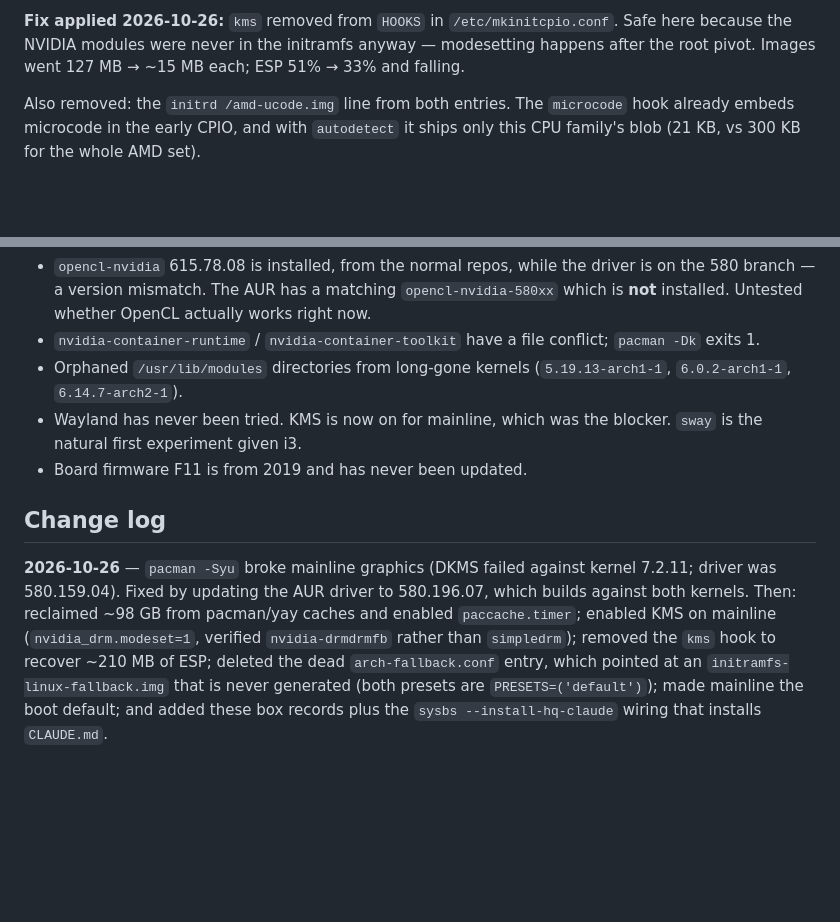
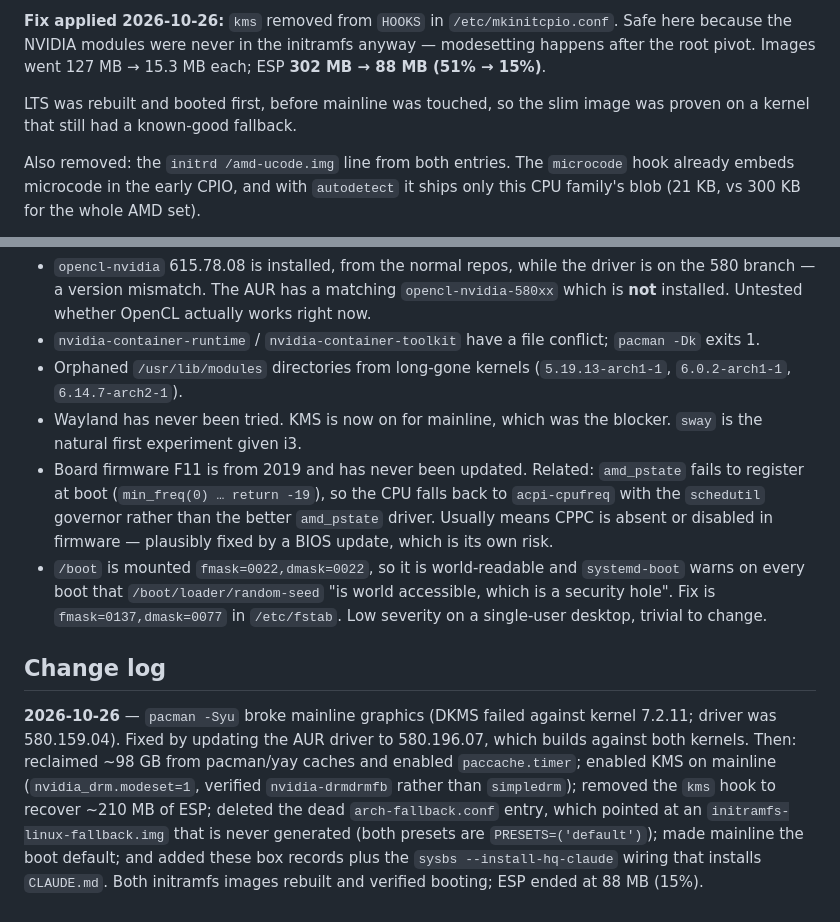
Before and after one commit to hacmorgan/hq, a Markdown page: etc/boxes/enzo-arch.md, 2 parts joined by grey strips. Drawn GitHub-style; blank space fills up the shorter version.

Commit message:
boxes: enzo — initramfs work verified on both kernels
Records the final ESP figures (302 MB -> 88 MB, 51% -> 15%) now that
both images are rebuilt and LTS has booted on the slim one.

Adds two open items surfaced by that boot: amd_pstate fails to register
so the CPU runs on acpi-cpufreq, and /boot is world-readable, which
systemd-boot warns about on every boot.

Co-Authored-By: Claude Opus 5 <noreply@anthropic.com>

```diff
--- a/etc/boxes/enzo-arch.md
+++ b/etc/boxes/enzo-arch.md
@@ -103,7 +103,10 @@ was firmware for other people's GPUs, serving a blacklisted driver.
 **Fix applied 2026-10-26:** `kms` removed from `HOOKS` in
 `/etc/mkinitcpio.conf`. Safe here because the NVIDIA modules were never in the
 initramfs anyway — modesetting happens after the root pivot. Images went
-127 MB → ~15 MB each; ESP 51% → 33% and falling.
+127 MB → 15.3 MB each; ESP **302 MB → 88 MB (51% → 15%)**.
+
+LTS was rebuilt and booted first, before mainline was touched, so the slim
+image was proven on a kernel that still had a known-good fallback.
 
 Also removed: the `initrd /amd-ucode.img` line from both entries. The
 `microcode` hook already embeds microcode in the early CPIO, and with
@@ -143,7 +146,15 @@ the same as `(default)`. Don't read one as confirmation of the other.
   (`5.19.13-arch1-1`, `6.0.2-arch1-1`, `6.14.7-arch2-1`).
 - Wayland has never been tried. KMS is now on for mainline, which was the
   blocker. `sway` is the natural first experiment given i3.
-- Board firmware F11 is from 2019 and has never been updated.
+- Board firmware F11 is from 2019 and has never been updated. Related:
+  `amd_pstate` fails to register at boot (`min_freq(0) … return -19`), so the
+  CPU falls back to `acpi-cpufreq` with the `schedutil` governor rather than
+  the better `amd_pstate` driver. Usually means CPPC is absent or disabled in
+  firmware — plausibly fixed by a BIOS update, which is its own risk.
+- `/boot` is mounted `fmask=0022,dmask=0022`, so it is world-readable and
+  `systemd-boot` warns on every boot that `/boot/loader/random-seed` "is world
+  accessible, which is a security hole". Fix is `fmask=0137,dmask=0077` in
+  `/etc/fstab`. Low severity on a single-user desktop, trivial to change.
 
 ## Change log
 
@@ -157,3 +168,4 @@ removed the `kms` hook to recover ~210 MB of ESP; deleted the dead
 `initramfs-linux-fallback.img` that is never generated (both presets are
 `PRESETS=('default')`); made mainline the boot default; and added these box
 records plus the `sysbs --install-hq-claude` wiring that installs `CLAUDE.md`.
+Both initramfs images rebuilt and verified booting; ESP ended at 88 MB (15%).
```
